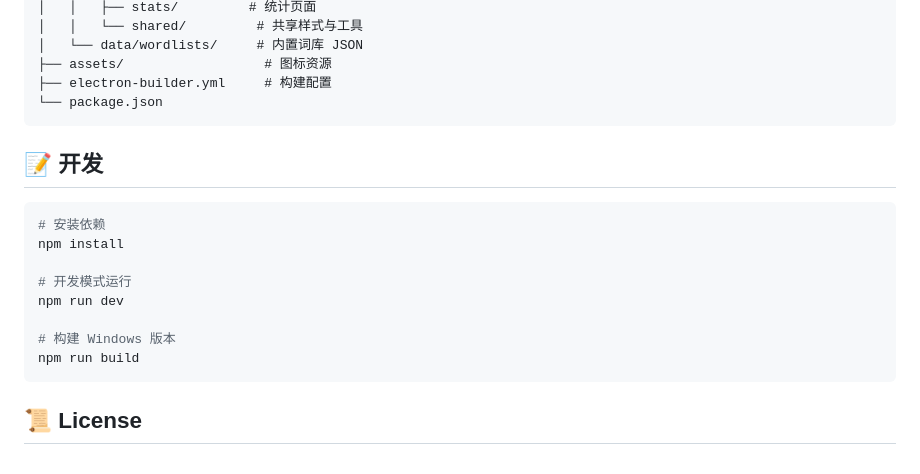
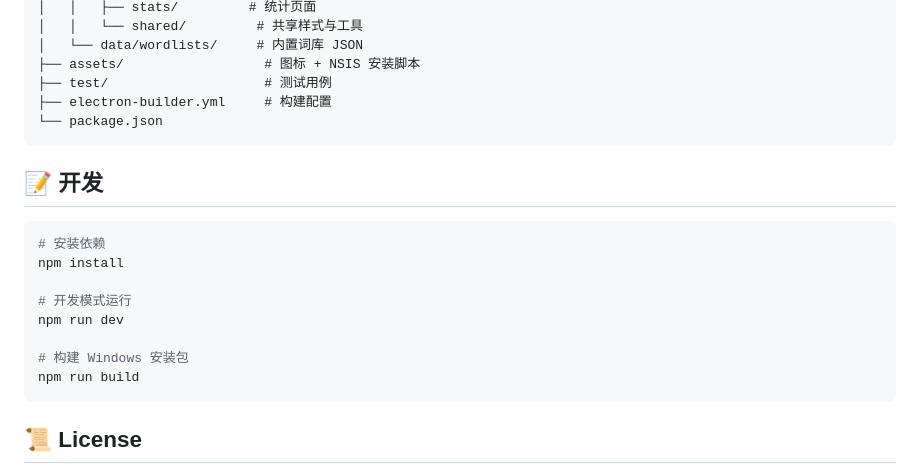
Before and after one commit to linianchen666/wordpop, a Markdown page: README.md, the part around one of its changes. GitHub-like rendering.

````diff
--- a/README.md
+++ b/README.md
@@ -124,7 +163,8 @@ wordpop/
 │   │   ├── stats/         # 统计页面
 │   │   └── shared/         # 共享样式与工具
 │   └── data/wordlists/     # 内置词库 JSON
-├── assets/                  # 图标资源
+├── assets/                  # 图标 + NSIS 安装脚本
+├── test/                    # 测试用例
 ├── electron-builder.yml     # 构建配置
 └── package.json
 ```
@@ -138,7 +178,7 @@ npm install
 # 开发模式运行
 npm run dev
 
-# 构建 Windows 版本
+# 构建 Windows 安装包
 npm run build
 ```
 
````
Also changed, not shown: other parts of README.md (+103 -64 lines).
